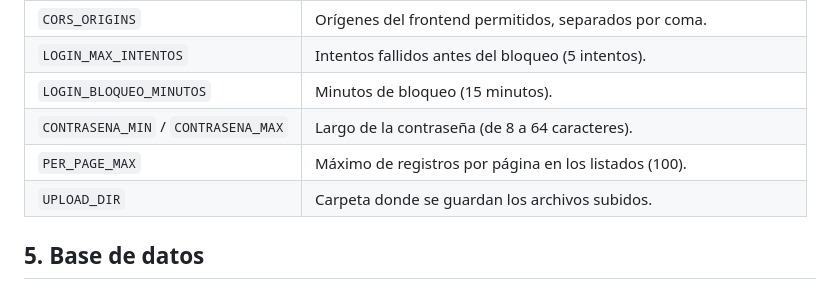
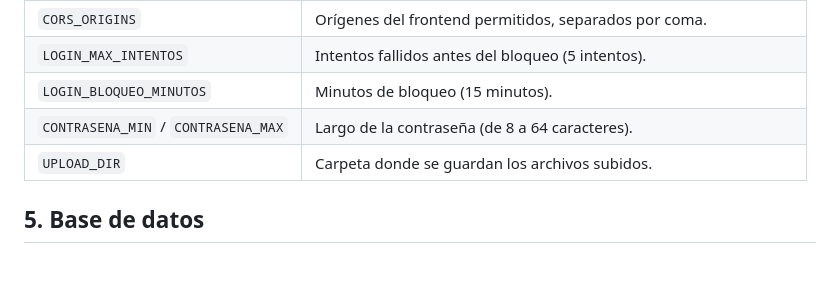
Before and after one commit to jonnyverasdl-cloud/UDV_Proyecto, a Markdown page: grupos/grupo-2-api-seguridad/README.md, the part around the change. Drawn GitHub-style.

Commit message:
README: Actualizado la tabla de variables de entornos
Removed the 'PER_PAGE_MAX' environment variable description from the README.

```diff
--- a/grupos/grupo-2-api-seguridad/README.md
+++ b/grupos/grupo-2-api-seguridad/README.md
@@ -47,7 +47,6 @@ El archivo `.env` **nunca se sube** al repositorio. Se copia desde `.env.example
 | `LOGIN_MAX_INTENTOS` | Intentos fallidos antes del bloqueo (5 intentos). |
 | `LOGIN_BLOQUEO_MINUTOS` | Minutos de bloqueo (15 minutos). |
 | `CONTRASENA_MIN` / `CONTRASENA_MAX` | Largo de la contraseña (de 8 a 64 caracteres). |
-| `PER_PAGE_MAX` | Máximo de registros por página en los listados (100). |
 | `UPLOAD_DIR` | Carpeta donde se guardan los archivos subidos. |
 
 ## 5. Base de datos
```
